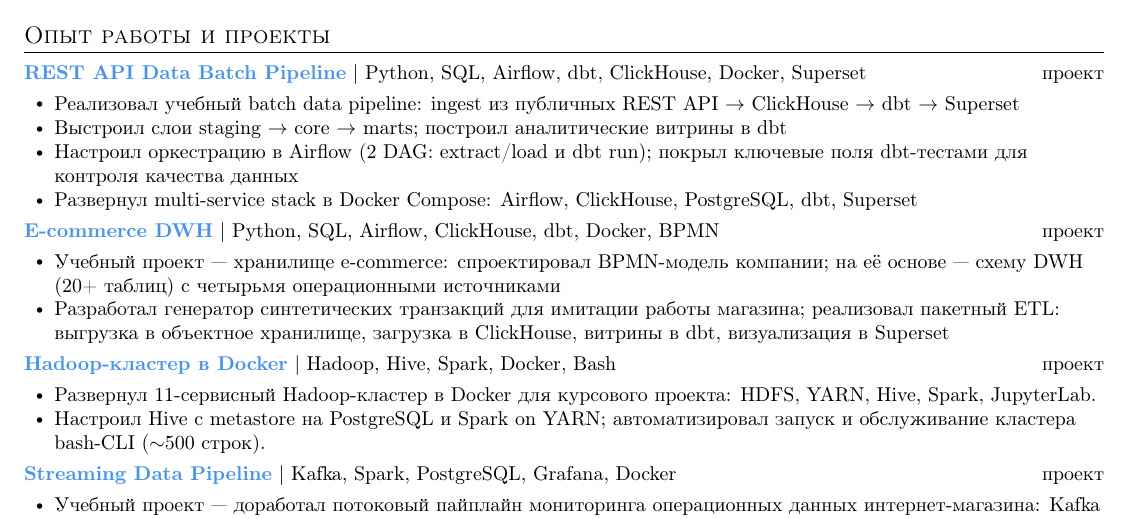
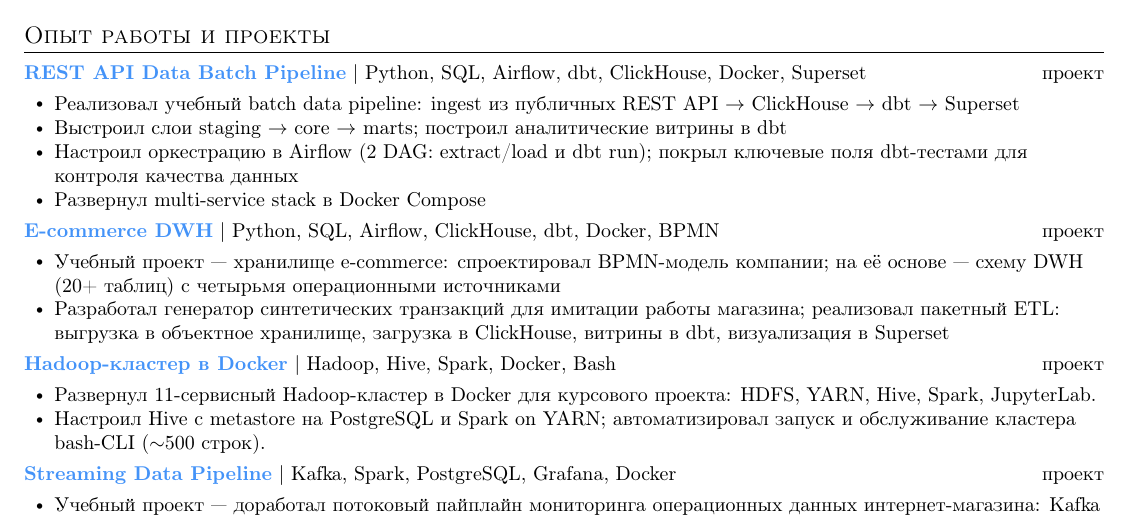
Before and after one commit to gndvrn/gndvrn, a LaTeX CV (resume/resume.tex): part of the page, cut so that both start at the same text. Compiled offline with pdfLaTeX.

Commit message:
fix: updated REST API Data Batch Pipeline project description for better readability

```diff
--- a/resume/resume.tex
+++ b/resume/resume.tex
@@ -108,7 +108,7 @@
 \resumeItem{Реализовал учебный batch data pipeline: ingest из публичных REST API $\rightarrow$ ClickHouse $\rightarrow$ dbt $\rightarrow$ Superset}
 \resumeItem{Выстроил слои staging $\rightarrow$ core $\rightarrow$ marts; построил аналитические витрины в dbt}
 \resumeItem{Настроил оркестрацию в Airflow (2 DAG: extract/load и dbt run); покрыл ключевые поля dbt-тестами для контроля качества данных}
-\resumeItem{Развернул multi-service stack в Docker Compose: Airflow, ClickHouse, PostgreSQL, dbt, Superset}
+\resumeItem{Развернул multi-service stack в Docker Compose}
 \resumeItemListEnd
 
 \resumeProjectHeading
```
Also changed, not shown: resume/resume.pdf.
